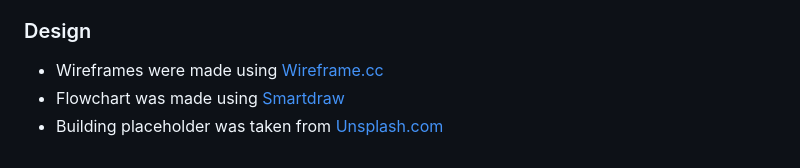
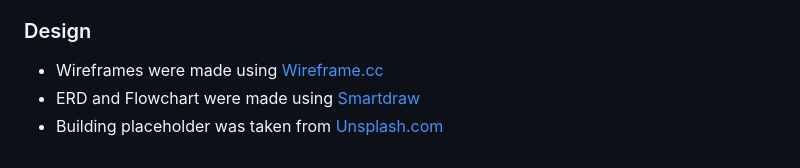
Before and after one commit to andresfgc/P4-REMS, a Markdown page: README.md, the part around the change. Drawn GitHub-style.

Commit message:
Update Credits > Design in README and final deployment

```diff
--- a/README.md
+++ b/README.md
@@ -402,5 +402,5 @@ The deployed application can be found at [REMS](https://rems-ag-58c10e6f7952.her
 
 ### Design
 * Wireframes were made using [Wireframe.cc](https://wireframe.cc/)
-* Flowchart was made using [Smartdraw](https://www.smartdraw.com/)
+* ERD and Flowchart were made using [Smartdraw](https://www.smartdraw.com/)
 * Building placeholder was taken from [Unsplash.com](https://unsplash.com/es/fotos/q7dmr-o4GiM)
```
